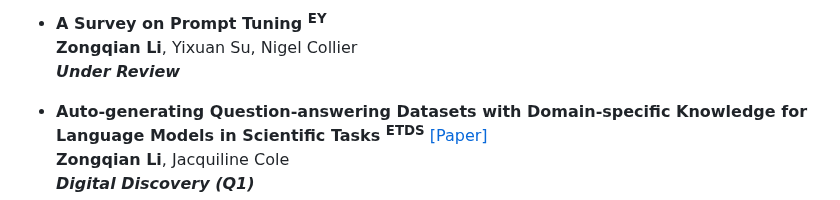
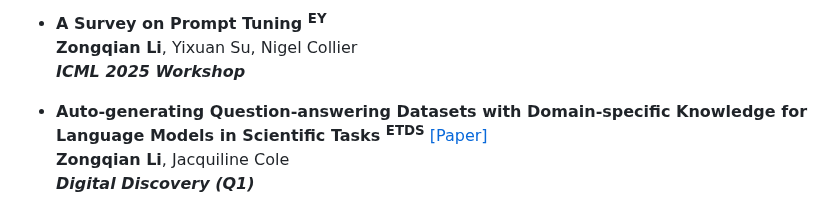
Before and after one commit to ZongqianLi/ZongqianLi, a Markdown page: README.md, the part around the change. GitHub-like rendering.

```diff
--- a/README.md
+++ b/README.md
@@ -78,7 +78,7 @@ I am Zongqian Li, a PhD student in Natural Language Processing at Cambridge. I a
 
 - **A Survey on Prompt Tuning <sup>EY</sup>**
   **Zongqian Li**, Yixuan Su, Nigel Collier
-  **_Under Review_**
+  **_ICML 2025 Workshop_**
 
 - **Auto-generating Question-answering Datasets with Domain-specific Knowledge for Language Models in Scientific Tasks <sup>ETDS</sup>** [[Paper]](https://pubs.rsc.org/en/content/articlelanding/2024/dd/d4dd00307a)
   **Zongqian Li**, Jacquiline Cole
```
